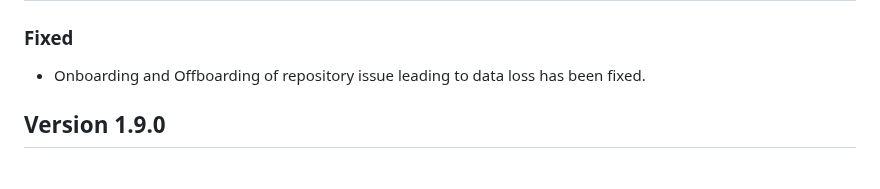
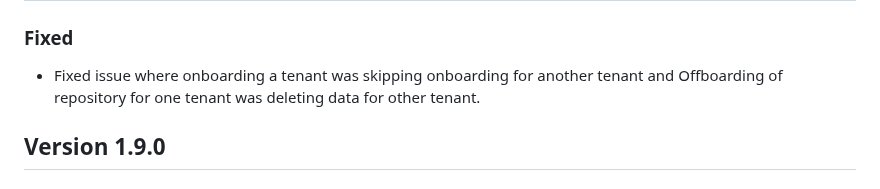
Before and after one commit to cap-js/sdm, a Markdown page: CHANGELOG.md, the part around the change. GitHub-like rendering.

```diff
--- a/CHANGELOG.md
+++ b/CHANGELOG.md
@@ -7,7 +7,7 @@ The format is based on [Keep a Changelog](http://keepachangelog.com/).
 # Version 1.9.1
 
 ### Fixed
-- Onboarding and Offboarding of repository issue leading to data loss has been fixed.
+- Fixed issue where onboarding a tenant was skipping onboarding for another tenant and Offboarding of repository for one tenant was deleting data for other tenant.
 
 ## Version 1.9.0
 
```
